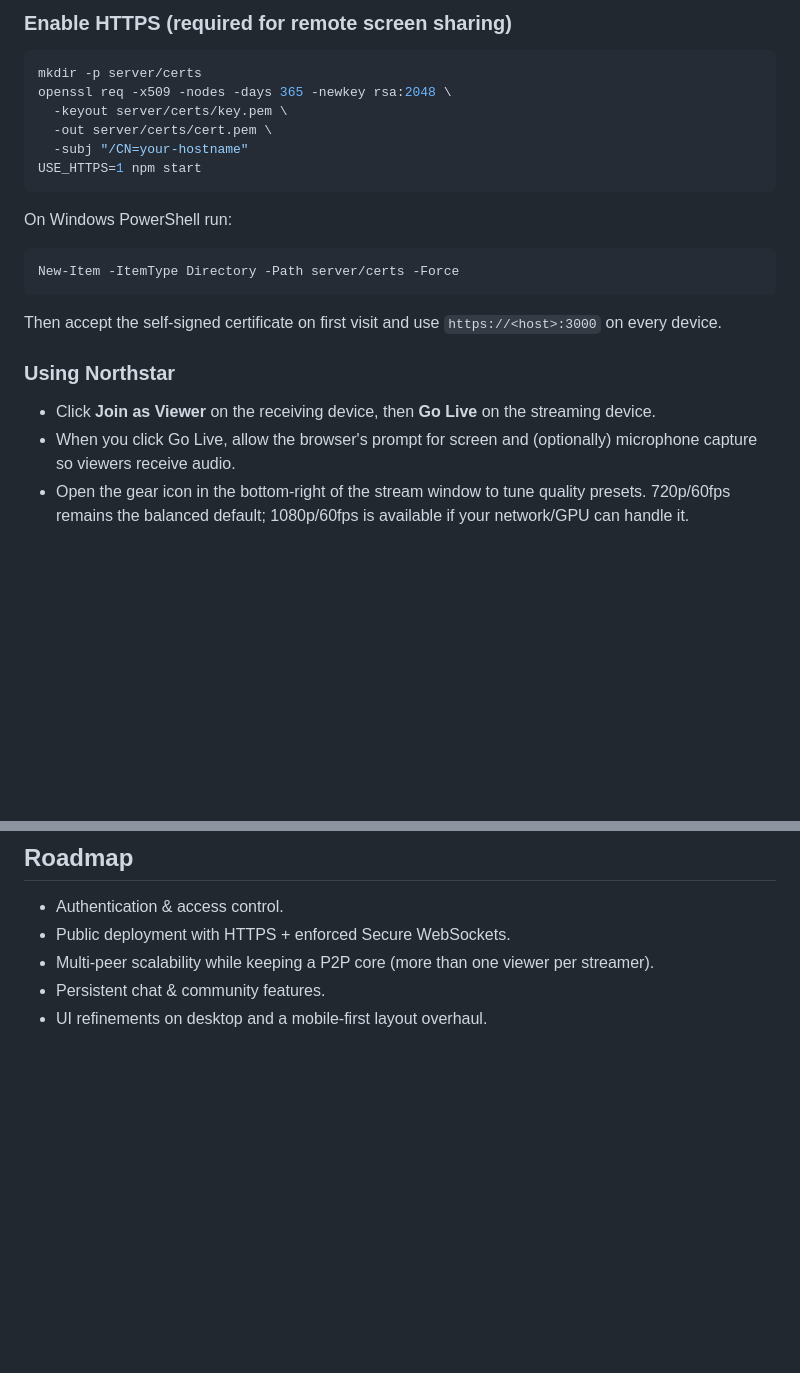
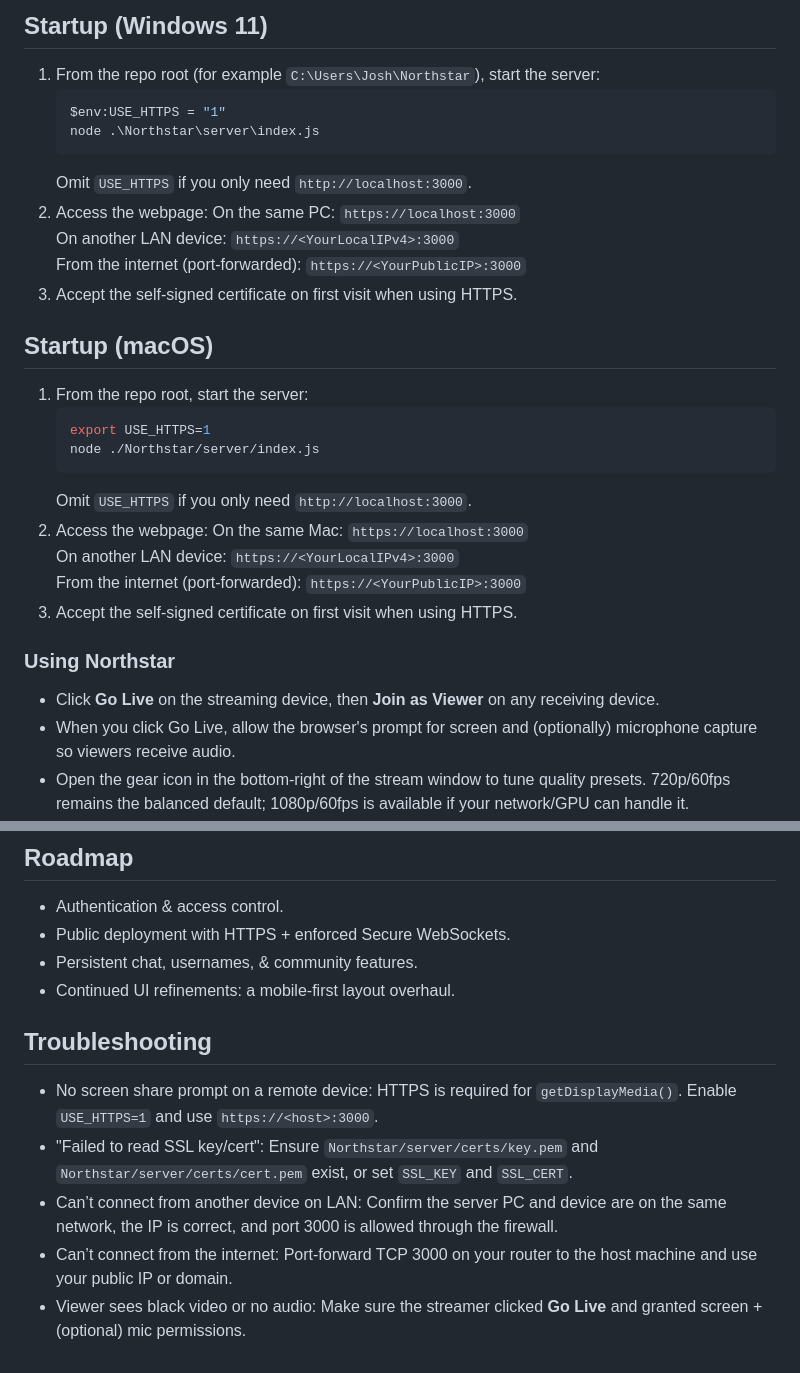
Before and after one commit to RxFaction/Northstar-Mainframe, a Markdown page: README.md, 2 parts joined by grey strips. Rendered like a GitHub page; blank space fills up the shorter version.

````diff
--- a/README.md
+++ b/README.md
@@ -39,21 +63,32 @@ Peer-to-peer live streaming with WebRTC + WebSocket signaling. Zero CDN. Communi
 
-### Enable HTTPS (required for remote screen sharing)
-```bash
-mkdir -p server/certs
-openssl req -x509 -nodes -days 365 -newkey rsa:2048 \
-  -keyout server/certs/key.pem \
-  -out server/certs/cert.pem \
-  -subj "/CN=your-hostname"
-USE_HTTPS=1 npm start
-```
-On Windows PowerShell run:
-```powershell
-New-Item -ItemType Directory -Path server/certs -Force
-```
-Then accept the self-signed certificate on first visit and use `https://<host>:3000` on every device.
+## Startup (Windows 11)
+1. From the repo root (for example `C:\Users\Josh\Northstar`), start the server:
+   ```powershell
+   $env:USE_HTTPS = "1"
+   node .\Northstar\server\index.js
+   ```
+   Omit `USE_HTTPS` if you only need `http://localhost:3000`.
+2. Access the webpage:
+   On the same PC: `https://localhost:3000`
+   On another LAN device: `https://<YourLocalIPv4>:3000`
+   From the internet (port-forwarded): `https://<YourPublicIP>:3000`
+3. Accept the self-signed certificate on first visit when using HTTPS.
+
+## Startup (macOS)
+1. From the repo root, start the server:
+   ```bash
+   export USE_HTTPS=1
+   node ./Northstar/server/index.js
+   ```
+   Omit `USE_HTTPS` if you only need `http://localhost:3000`.
+2. Access the webpage:
+   On the same Mac: `https://localhost:3000`
+   On another LAN device: `https://<YourLocalIPv4>:3000`
+   From the internet (port-forwarded): `https://<YourPublicIP>:3000`
+3. Accept the self-signed certificate on first visit when using HTTPS.
 
 ### Using Northstar
-- Click **Join as Viewer** on the receiving device, then **Go Live** on the streaming device.
+- Click **Go Live** on the streaming device, then **Join as Viewer** on any receiving device.
 - When you click Go Live, allow the browser's prompt for screen and (optionally) microphone capture so viewers receive audio.
 - Open the gear icon in the bottom-right of the stream window to tune quality presets. 720p/60fps remains the balanced default; 1080p/60fps is available if your network/GPU can handle it.
 - Inside the same menu you can pick a codec preference. VP9 usually gives sharper text, while H.264 can help older or mobile hardware. Restart the stream after changing codec to apply it.
@@ -62,6 +97,12 @@ Then accept the self-signed certificate on first visit and use `https://<host>:3
 ## Roadmap
 - Authentication & access control.
 - Public deployment with HTTPS + enforced Secure WebSockets.
-- Multi-peer scalability while keeping a P2P core (more than one viewer per streamer).
-- Persistent chat & community features.
-- UI refinements on desktop and a mobile-first layout overhaul.
+- Persistent chat, usernames, & community features.
+- Continued UI refinements: a mobile-first layout overhaul.
+
+## Troubleshooting
+- No screen share prompt on a remote device: HTTPS is required for `getDisplayMedia()`. Enable `USE_HTTPS=1` and use `https://<host>:3000`.
+- "Failed to read SSL key/cert": Ensure `Northstar/server/certs/key.pem` and `Northstar/server/certs/cert.pem` exist, or set `SSL_KEY` and `SSL_CERT`.
+- Can’t connect from another device on LAN: Confirm the server PC and device are on the same network, the IP is correct, and port 3000 is allowed through the firewall.
+- Can’t connect from the internet: Port-forward TCP 3000 on your router to the host machine and use your public IP or domain.
+- Viewer sees black video or no audio: Make sure the streamer clicked **Go Live** and granted screen + (optional) mic permissions.
````
Also changed, not shown: other parts of README.md (+42 -18 lines).
